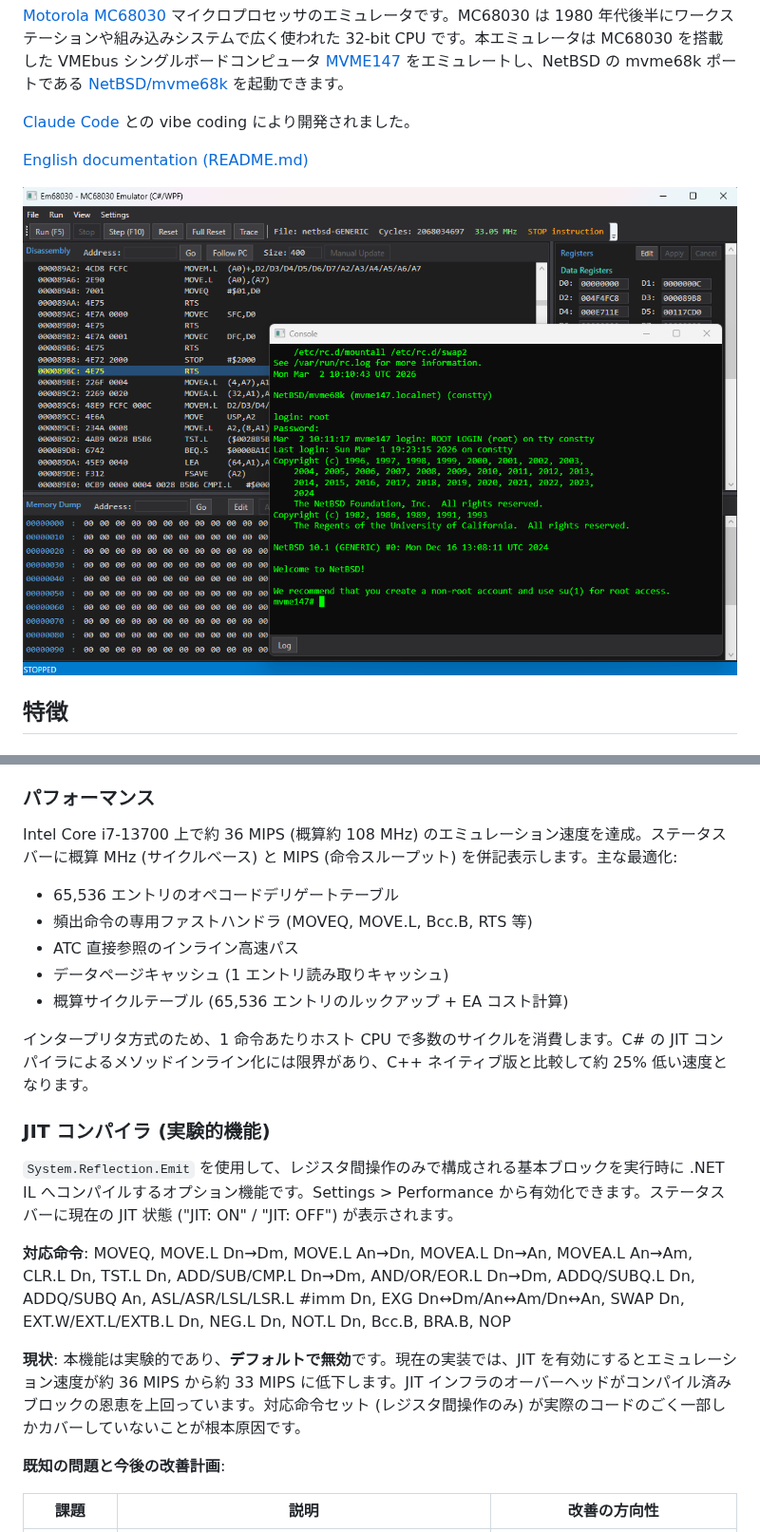
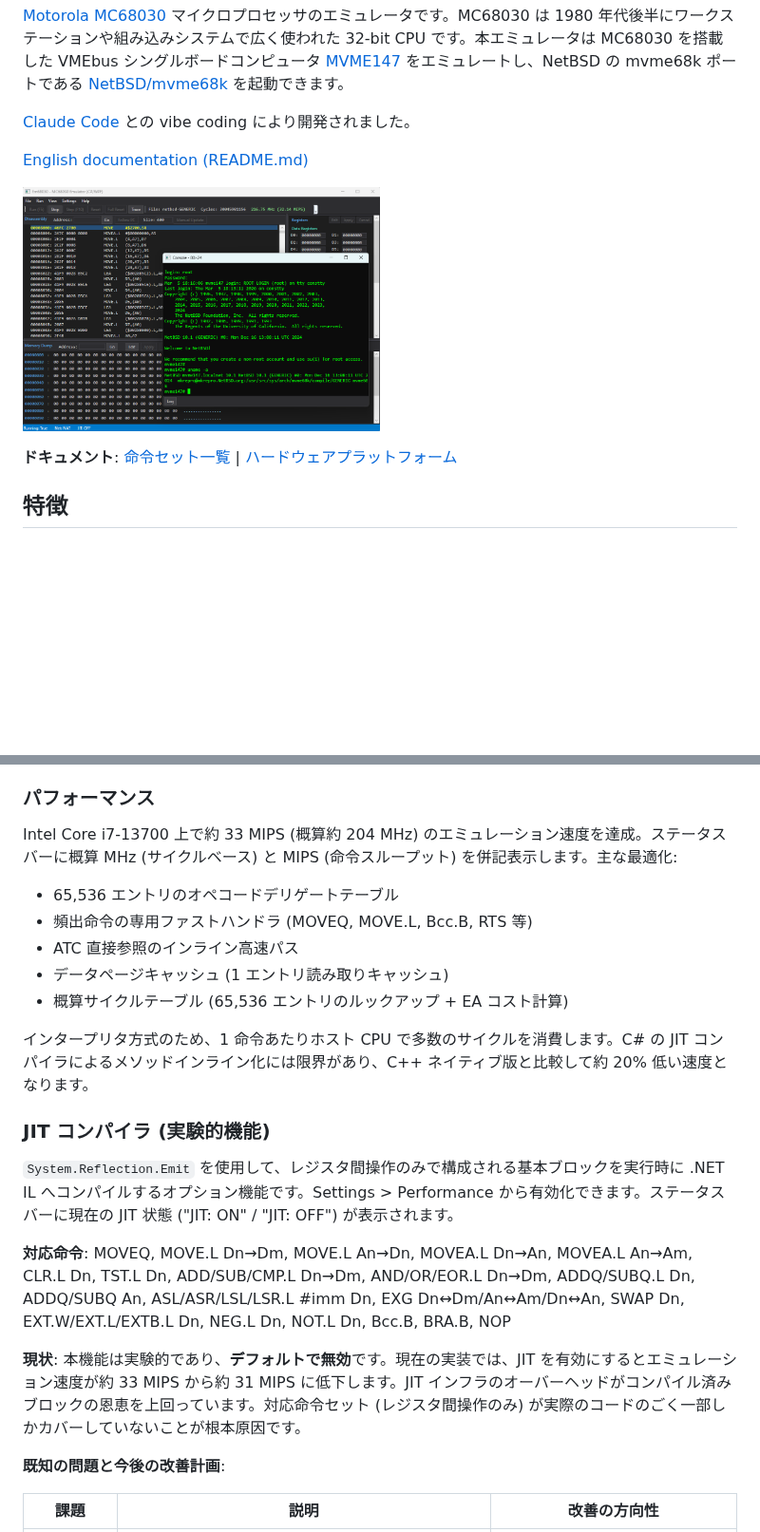
Before and after one commit to hha0x617/Em68030_CsWPF, a Markdown page: README_ja.md, 2 parts joined by grey strips. Shown at 95% size. GitHub-like rendering; pictures changed too: docs/screenshot_jit_off.png (added), screenshot.png (deleted); blank space fills up the shorter version.

```diff
--- a/README_ja.md
+++ b/README_ja.md
@@ -6,7 +6,9 @@
 
 [English documentation (README.md)](README.md)
 
-![NetBSD booting on Em68030](screenshot.png)
+<a href="docs/screenshot_jit_off.png"><img src="docs/screenshot_jit_off.png" alt="NetBSD booting on Em68030" width="50%"></a>
+
+**ドキュメント**: [命令セット一覧](docs/instruction_set_ja.md) | [ハードウェアプラットフォーム](docs/hardware_platform_ja.md)
 
 ## 特徴
 
@@ -35,7 +37,7 @@
 - ウォームリブート (RESET 命令) およびハルト検出
 
 ### パフォーマンス
-Intel Core i7-13700 上で約 36 MIPS (概算約 108 MHz) のエミュレーション速度を達成。ステータスバーに概算 MHz (サイクルベース) と MIPS (命令スループット) を併記表示します。主な最適化:
+Intel Core i7-13700 上で約 33 MIPS (概算約 204 MHz) のエミュレーション速度を達成。ステータスバーに概算 MHz (サイクルベース) と MIPS (命令スループット) を併記表示します。主な最適化:
 
 - 65,536 エントリのオペコードデリゲートテーブル
 - 頻出命令の専用ファストハンドラ (MOVEQ, MOVE.L, Bcc.B, RTS 等)
@@ -43,7 +45,7 @@ Intel Core i7-13700 上で約 36 MIPS (概算約 108 MHz) のエミュレーシ
 - データページキャッシュ (1 エントリ読み取りキャッシュ)
 - 概算サイクルテーブル (65,536 エントリのルックアップ + EA コスト計算)
 
-インタープリタ方式のため、1 命令あたりホスト CPU で多数のサイクルを消費します。C# の JIT コンパイラによるメソッドインライン化には限界があり、C++ ネイティブ版と比較して約 25% 低い速度となります。
+インタープリタ方式のため、1 命令あたりホスト CPU で多数のサイクルを消費します。C# の JIT コンパイラによるメソッドインライン化には限界があり、C++ ネイティブ版と比較して約 20% 低い速度となります。
 
 ### JIT コンパイラ (実験的機能)
 
@@ -51,7 +53,7 @@ Intel Core i7-13700 上で約 36 MIPS (概算約 108 MHz) のエミュレーシ
 
 **対応命令**: MOVEQ, MOVE.L Dn→Dm, MOVE.L An→Dn, MOVEA.L Dn→An, MOVEA.L An→Am, CLR.L Dn, TST.L Dn, ADD/SUB/CMP.L Dn→Dm, AND/OR/EOR.L Dn→Dm, ADDQ/SUBQ.L Dn, ADDQ/SUBQ An, ASL/ASR/LSL/LSR.L #imm Dn, EXG Dn↔Dm/An↔Am/Dn↔An, SWAP Dn, EXT.W/EXT.L/EXTB.L Dn, NEG.L Dn, NOT.L Dn, Bcc.B, BRA.B, NOP
 
-**現状**: 本機能は実験的であり、**デフォルトで無効**です。現在の実装では、JIT を有効にするとエミュレーション速度が約 36 MIPS から約 33 MIPS に低下します。JIT インフラのオーバーヘッドがコンパイル済みブロックの恩恵を上回っています。対応命令セット (レジスタ間操作のみ) が実際のコードのごく一部しかカバーしていないことが根本原因です。
+**現状**: 本機能は実験的であり、**デフォルトで無効**です。現在の実装では、JIT を有効にするとエミュレーション速度が約 33 MIPS から約 31 MIPS に低下します。JIT インフラのオーバーヘッドがコンパイル済みブロックの恩恵を上回っています。対応命令セット (レジスタ間操作のみ) が実際のコードのごく一部しかカバーしていないことが根本原因です。
 
 **既知の問題と今後の改善計画**:
 
```
Also changed, not shown: README.md (+6 -4 lines), docs/screenshot_jit_on.png (added).
